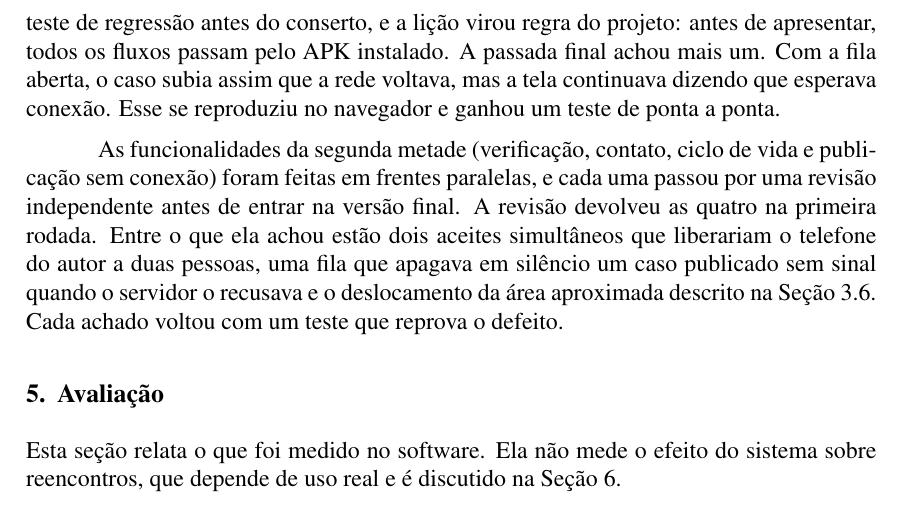
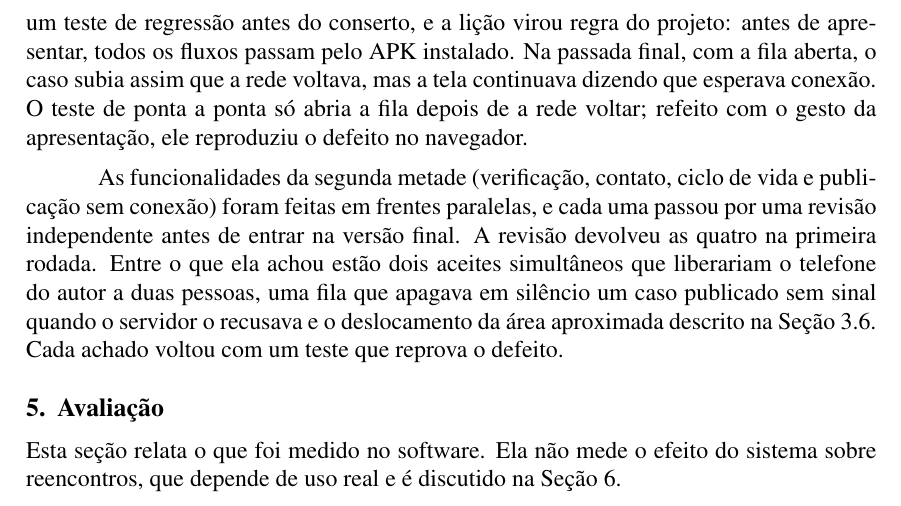
Before and after one commit to RNobre1/achei-um-bicho, a LaTeX paper (docs/artigo/artigo.tex): part of page 7 of 9, cut so that both start at the same text. Compiled offline with pdfLaTeX.

Commit message:
docs(artigo): explica por que o teste de ponta a ponta não pegou o defeito da fila

```diff
--- a/docs/artigo/artigo.tex
+++ b/docs/artigo/artigo.tex
@@ -345,9 +345,10 @@ fonte não vinha numa lista. E a biblioteca de rede da versão do Expo usada
 recusava o formato antigo de envio de arquivo, de modo que a foto nunca chegava ao
 servidor. Cada defeito ganhou um teste de regressão antes do conserto, e a lição
 virou regra do projeto: antes de apresentar, todos os fluxos passam pelo APK
-instalado. A passada final achou mais um. Com a fila aberta, o caso subia assim
-que a rede voltava, mas a tela continuava dizendo que esperava conexão. Esse se
-reproduziu no navegador e ganhou um teste de ponta a ponta.
+instalado. Na passada final, com a fila aberta, o caso subia assim que a rede
+voltava, mas a tela continuava dizendo que esperava conexão. O teste de ponta a
+ponta só abria a fila depois de a rede voltar; refeito com o gesto da
+apresentação, ele reproduziu o defeito no navegador.
 
 As funcionalidades da segunda metade (verificação, contato, ciclo de vida e
 publicação sem conexão) foram feitas em frentes paralelas, e cada uma passou por uma
```
Also changed, not shown: Achei_um_Bicho_Artigo_SBC.pdf.
